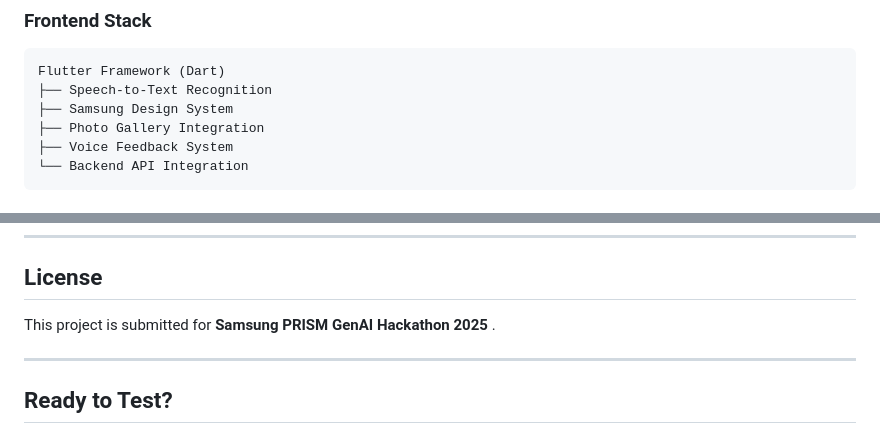
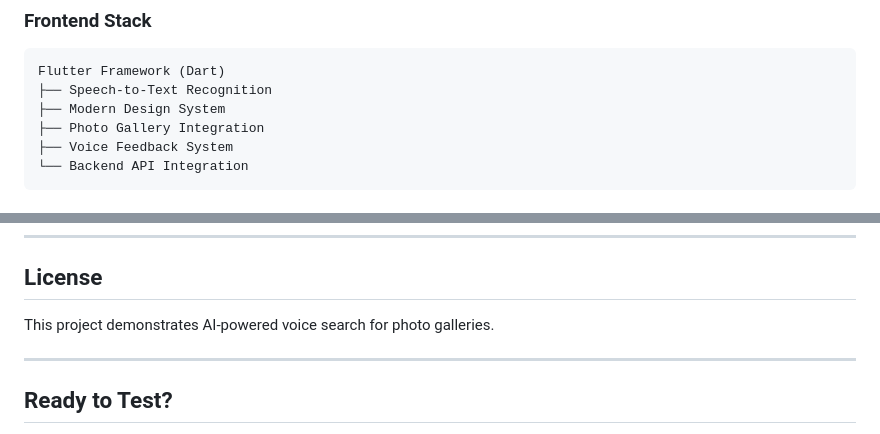
Before and after one commit to Vyomkhurana/Samsung-Memory-Lens, a Markdown page: README.md, 2 parts joined by grey strips. Drawn GitHub-style.

````diff
--- a/README.md
+++ b/README.md
@@ -79,7 +77,7 @@ For demonstration purposes, this prototype includes a photo upload mechanism to
 ```
 Flutter Framework (Dart)
 ├── Speech-to-Text Recognition
-├── Samsung Design System
+├── Modern Design System
 ├── Photo Gallery Integration
 ├── Voice Feedback System
 └── Backend API Integration
@@ -287,7 +285,7 @@ cd backend && npm run dev
 
 ## **License**
 
-This project is submitted for **Samsung PRISM GenAI Hackathon 2025** .
+This project demonstrates AI-powered voice search for photo galleries.
 
 ---
 
````
Also changed, not shown: other parts of README.md (+15 -17 lines).
